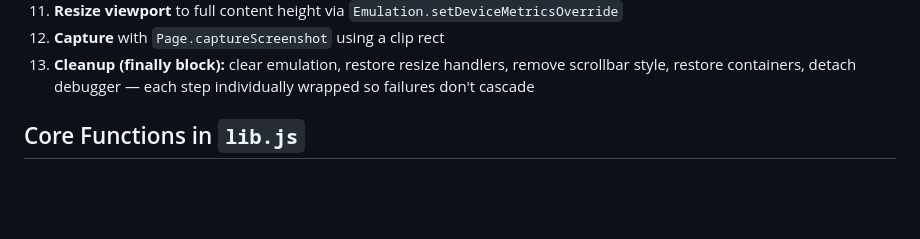
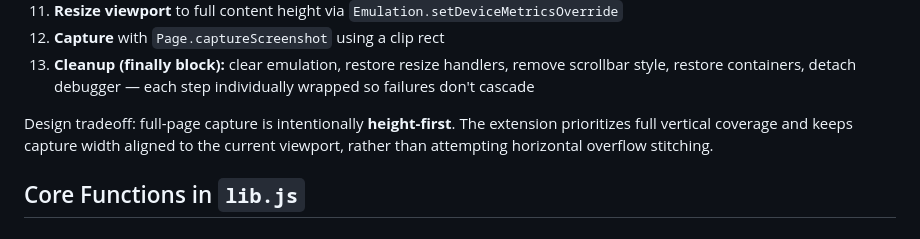
Before and after one commit to janpio/simple-screenshots-extension, a Markdown page: ARCHITECTURE.md, the part around the change. GitHub-like rendering; blank space fills up the shorter version.

```diff
--- a/ARCHITECTURE.md
+++ b/ARCHITECTURE.md
@@ -67,6 +67,8 @@ Uses Chrome DevTools Protocol (CDP). Wrapped in `try/finally` for guaranteed cle
 11. **Resize viewport** to full content height via `Emulation.setDeviceMetricsOverride`
 12. **Capture** with `Page.captureScreenshot` using a clip rect
 13. **Cleanup (finally block):** clear emulation, restore resize handlers, remove scrollbar style, restore containers, detach debugger — each step individually wrapped so failures don't cascade
+
+Design tradeoff: full-page capture is intentionally **height-first**. The extension prioritizes full vertical coverage and keeps capture width aligned to the current viewport, rather than attempting horizontal overflow stitching.
 
 ## Core Functions in `lib.js`
 
```
Also changed, not shown: CLAUDE.md (+1 -0 lines), README.md (+2 -0 lines).
